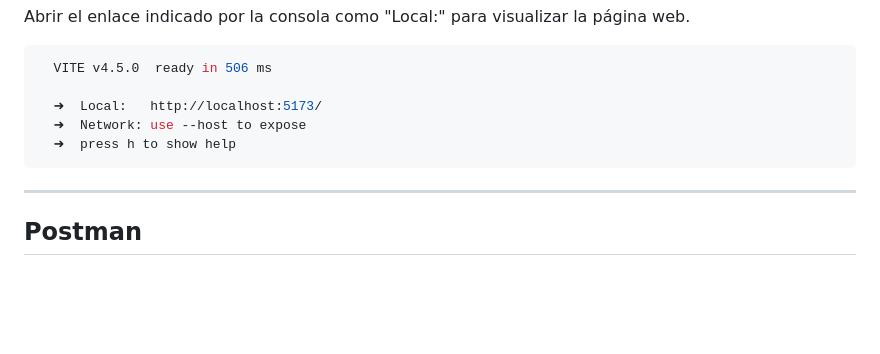
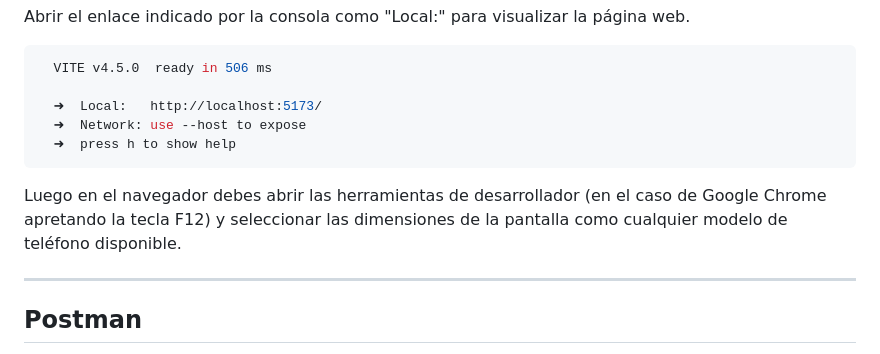
Before and after one commit to Dariusss12/Taller3_IDWM, a Markdown page: README.md, the part around the change. GitHub-like rendering; blank space fills up the shorter version.

Commit message:
docs: Update README.md

````diff
--- a/README.md
+++ b/README.md
@@ -118,6 +118,8 @@ Abrir el enlace indicado por la consola como "Local:" para visualizar la página
   ➜  Network: use --host to expose
   ➜  press h to show help
 ```
+Luego en el navegador debes abrir las herramientas de desarrollador (en el caso de Google Chrome apretando la tecla F12) y seleccionar las dimensiones de la pantalla como cualquier modelo de teléfono disponible.
+
 ****
 ## Postman
 
````
